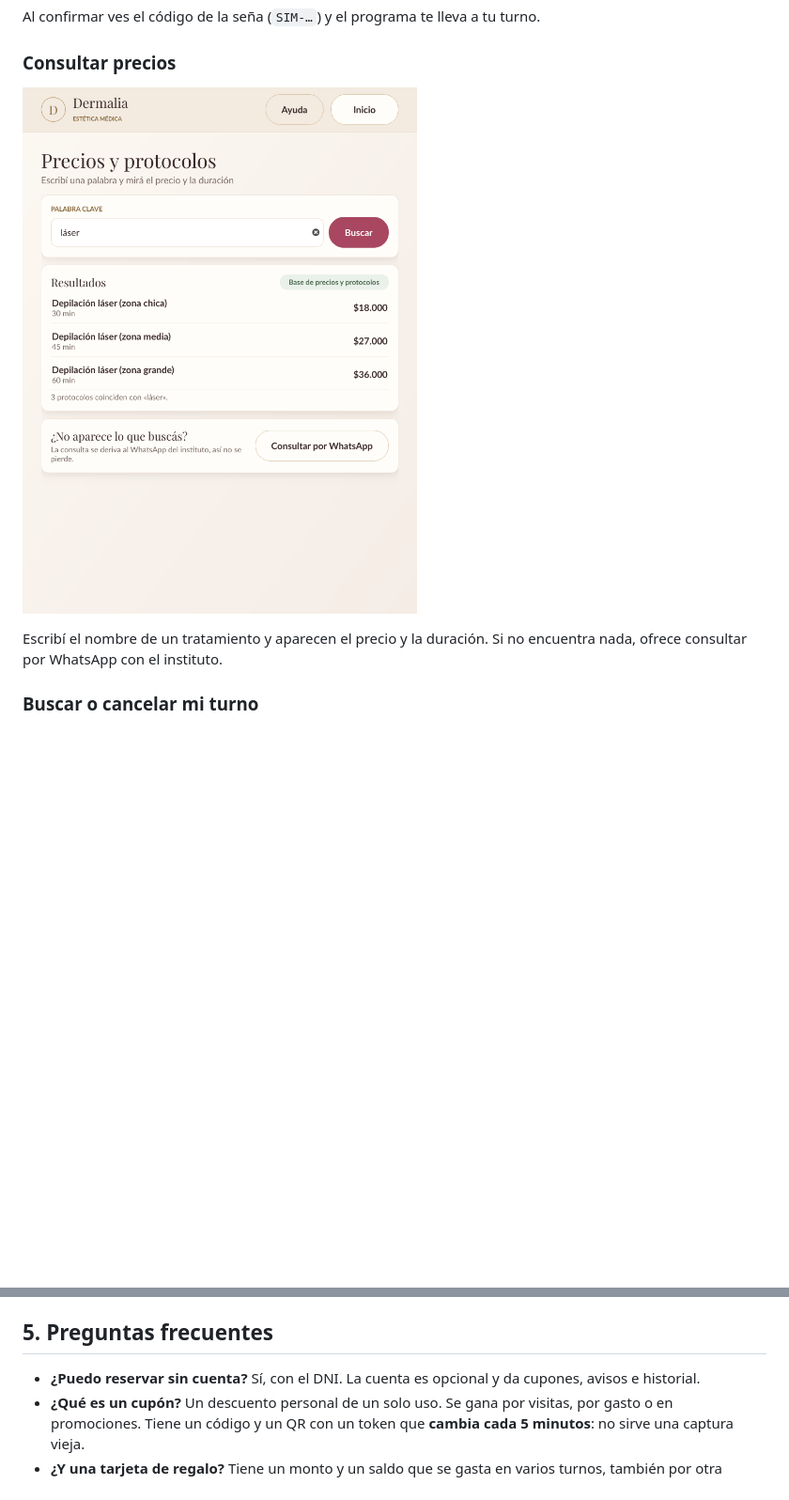
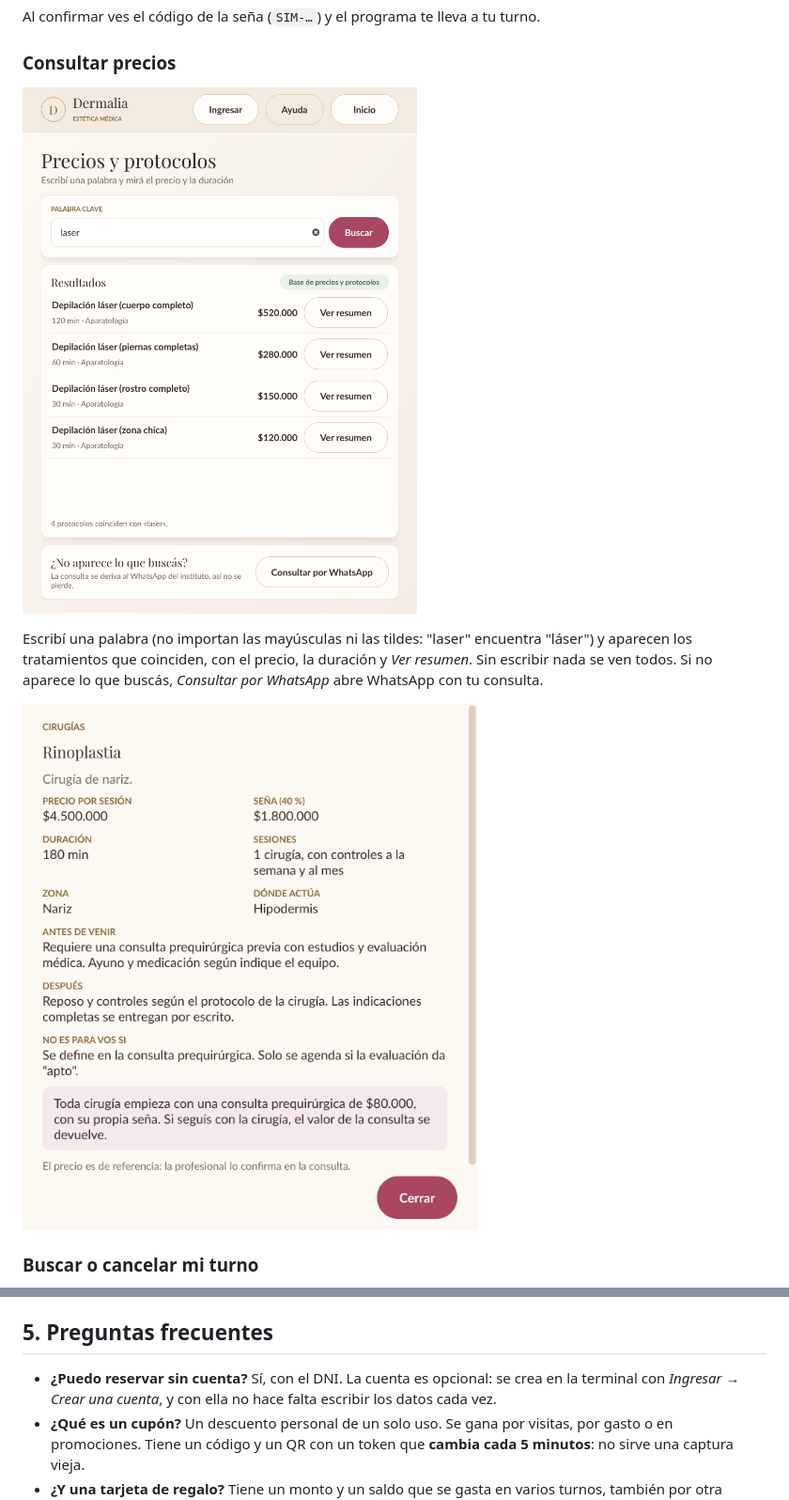
Before and after one commit to sant1jmnz/Proyect-berea, a Markdown page: docs/14-manual-usuario.md, 2 parts joined by grey strips. Shown at 94% size. GitHub-like rendering; pictures changed too: docs/capturas/cliente-04-precios.png, docs/capturas/cliente-resumen.png (added); blank space fills up the shorter version.

```diff
--- a/docs/14-manual-usuario.md
+++ b/docs/14-manual-usuario.md
@@ -55,8 +75,11 @@ Al confirmar ves el código de la seña (`SIM-…`) y el programa te lleva a tu
 
 ![Buscador de precios](capturas/cliente-04-precios.png)
 
-Escribí el nombre de un tratamiento y aparecen el precio y la duración. Si no encuentra nada,
-ofrece consultar por WhatsApp con el instituto.
+Escribí una palabra (no importan las mayúsculas ni las tildes: "laser" encuentra "láser") y aparecen
+los tratamientos que coinciden, con el precio, la duración y *Ver resumen*. Sin escribir nada se ven
+todos. Si no aparece lo que buscás, *Consultar por WhatsApp* abre WhatsApp con tu consulta.
+
+![Resumen de un tratamiento](capturas/cliente-resumen.png)
 
 ### Buscar o cancelar mi turno
 
@@ -212,7 +236,8 @@ Parámetros y columnas de cada uno: [`12-contrato-sp.md`](12-contrato-sp.md).
 
 ## 5. Preguntas frecuentes
 
-- **¿Puedo reservar sin cuenta?** Sí, con el DNI. La cuenta es opcional y da cupones, avisos e historial.
+- **¿Puedo reservar sin cuenta?** Sí, con el DNI. La cuenta es opcional: se crea en la terminal con
+  *Ingresar* → *Crear una cuenta*, y con ella no hace falta escribir los datos cada vez.
 - **¿Qué es un cupón?** Un descuento personal de un solo uso. Se gana por visitas, por gasto o en
   promociones. Tiene un código y un QR con un token que **cambia cada 5 minutos**: no sirve una
   captura vieja.
```
Also changed, not shown: other parts of docs/14-manual-usuario.md (+23 -2 lines), docs/10-casos-de-prueba-cliente.md (+4 -0 lines), docs/11-pruebas-bbdd.md (+1 -1 lines), docs/capturas/cliente-00-inicio.png, docs/capturas/cliente-01-protocolo.png, docs/capturas/cliente-06-ingresar.png (added), docs/capturas/cliente-07-crear-cuenta.png (added), 10 other files.
